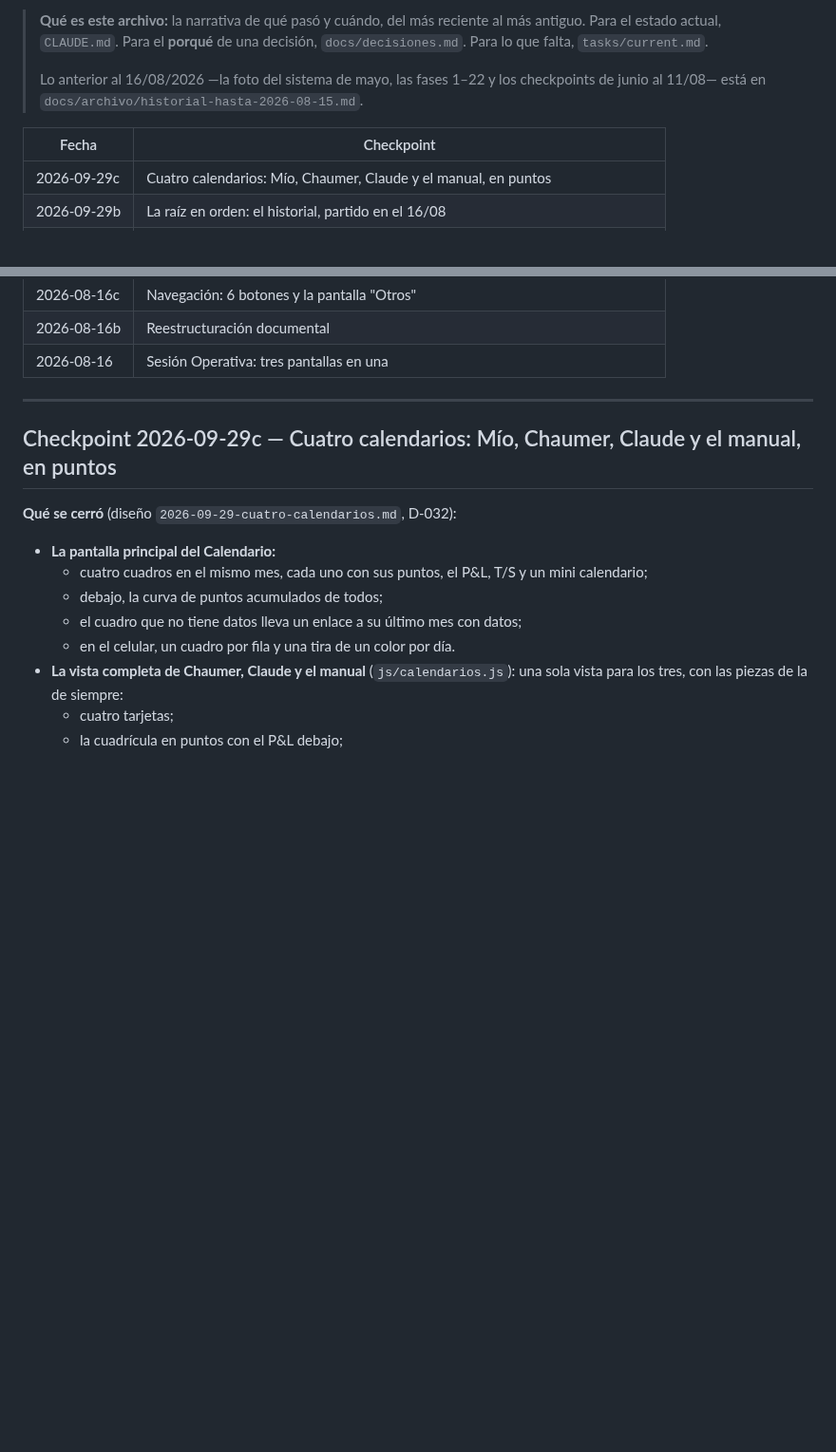
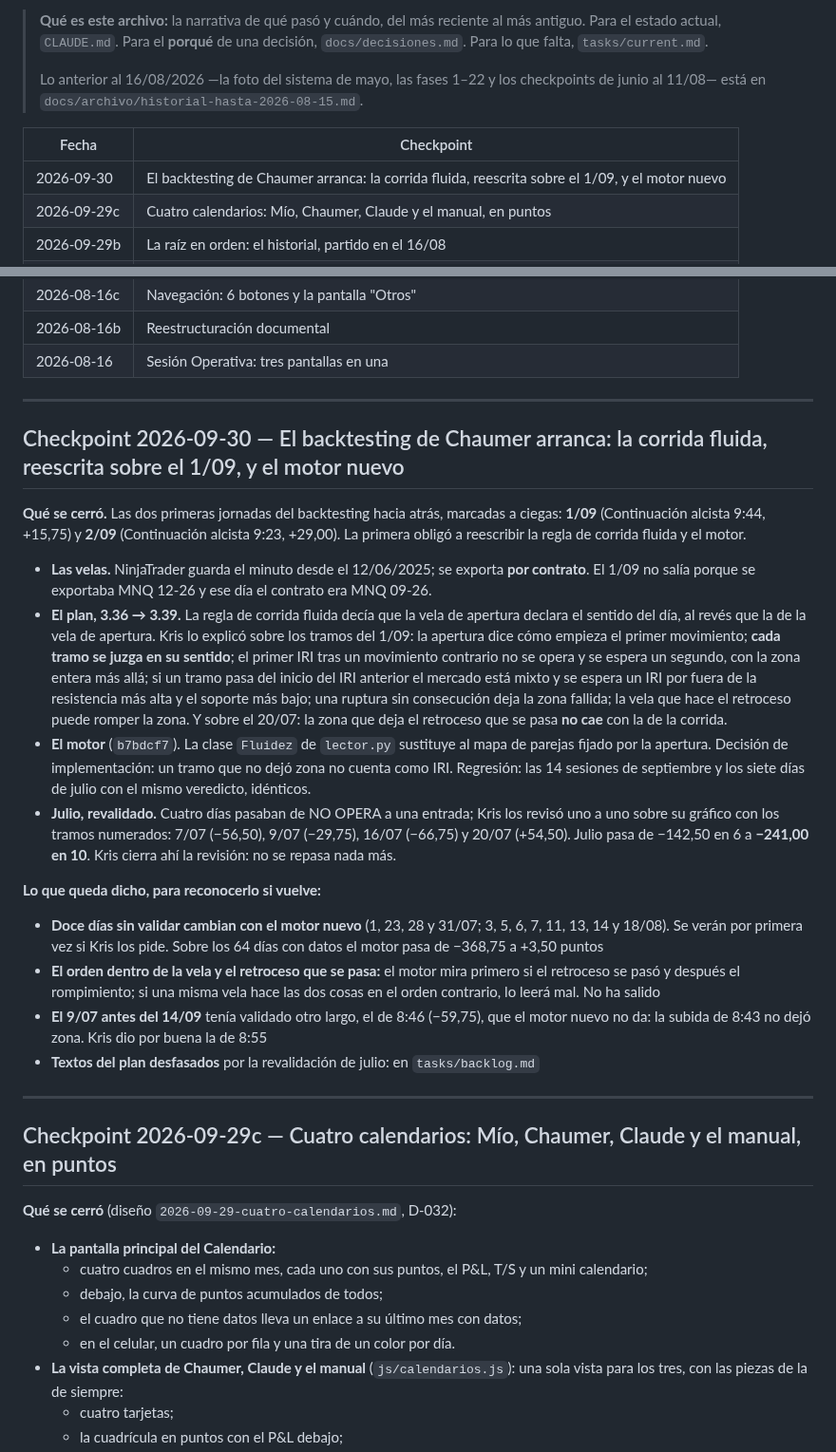
Before and after one commit to kristeb-trader/trading-journal, a Markdown page: docs/historial-proyecto.md, 2 parts joined by grey strips. Shown at 95% size. GitHub-like rendering; blank space fills up the shorter version.

```diff
--- a/docs/historial-proyecto.md
+++ b/docs/historial-proyecto.md
@@ -11,6 +11,7 @@
 
 | Fecha | Checkpoint |
 |---|---|
+| 2026-09-30 | El backtesting de Chaumer arranca: la corrida fluida, reescrita sobre el 1/09, y el motor nuevo |
 | 2026-09-29c | Cuatro calendarios: Mío, Chaumer, Claude y el manual, en puntos |
 | 2026-09-29b | La raíz en orden: el historial, partido en el 16/08 |
 | 2026-09-29 | Sesiones en vez de test ciego, dos carpetas de backtesting, y `chaumer/` en orden |
@@ -34,6 +35,40 @@
 | 2026-08-16c | Navegación: 6 botones y la pantalla "Otros" |
 | 2026-08-16b | Reestructuración documental |
 | 2026-08-16 | Sesión Operativa: tres pantallas en una |
+
+---
+
+## Checkpoint 2026-09-30 — El backtesting de Chaumer arranca: la corrida fluida, reescrita sobre el 1/09, y el motor nuevo
+
+**Qué se cerró.** Las dos primeras jornadas del backtesting hacia atrás, marcadas a ciegas: **1/09** (Continuación
+alcista 9:44, +15,75) y **2/09** (Continuación alcista 9:23, +29,00). La primera obligó a reescribir la regla de
+corrida fluida y el motor.
+
+- **Las velas.** NinjaTrader guarda el minuto desde el 12/06/2025; se exporta **por contrato**. El 1/09 no salía
+  porque se exportaba MNQ 12-26 y ese día el contrato era MNQ 09-26.
+- **El plan, 3.36 → 3.39.** La regla de corrida fluida decía que la vela de apertura declara el sentido del día, al
+  revés que la de la vela de apertura. Kris lo explicó sobre los tramos del 1/09: la apertura dice cómo empieza el
+  primer movimiento; **cada tramo se juzga en su sentido**; el primer IRI tras un movimiento contrario no se opera
+  y se espera un segundo, con la zona entera más allá; si un tramo pasa del inicio del IRI anterior el mercado está
+  mixto y se espera un IRI por fuera de la resistencia más alta y el soporte más bajo; una ruptura sin consecución
+  deja la zona fallida; la vela que hace el retroceso puede romper la zona. Y sobre el 20/07: la zona que deja el
+  retroceso que se pasa **no cae** con la de la corrida.
+- **El motor** (`b7bdcf7`). La clase `Fluidez` de `lector.py` sustituye al mapa de parejas fijado por la apertura.
+  Decisión de implementación: un tramo que no dejó zona no cuenta como IRI. Regresión: las 14 sesiones de
+  septiembre y los siete días de julio con el mismo veredicto, idénticos.
+- **Julio, revalidado.** Cuatro días pasaban de NO OPERA a una entrada; Kris los revisó uno a uno sobre su
+  gráfico con los tramos numerados: 7/07 (−56,50), 9/07 (−29,75), 16/07 (−66,75) y 20/07 (+54,50). Julio pasa de
+  −142,50 en 6 a **−241,00 en 10**. Kris cierra ahí la revisión: no se repasa nada más.
+
+**Lo que queda dicho, para reconocerlo si vuelve:**
+
+- **Doce días sin validar cambian con el motor nuevo** (1, 23, 28 y 31/07; 3, 5, 6, 7, 11, 13, 14 y 18/08). Se
+  verán por primera vez si Kris los pide. Sobre los 64 días con datos el motor pasa de −368,75 a +3,50 puntos
+- **El orden dentro de la vela y el retroceso que se pasa:** el motor mira primero si el retroceso se pasó y
+  después el rompimiento; si una misma vela hace las dos cosas en el orden contrario, lo leerá mal. No ha salido
+- **El 9/07 antes del 14/09** tenía validado otro largo, el de 8:46 (−59,75), que el motor nuevo no da: la subida
+  de 8:43 no dejó zona. Kris dio por buena la de 8:55
+- **Textos del plan desfasados** por la revalidación de julio: en `tasks/backlog.md`
 
 ---
 
```
Also changed, not shown: other parts of docs/historial-proyecto.md (+1 -1 lines), tasks/backlog.md (+8 -0 lines), tasks/current.md (+4 -13 lines).
